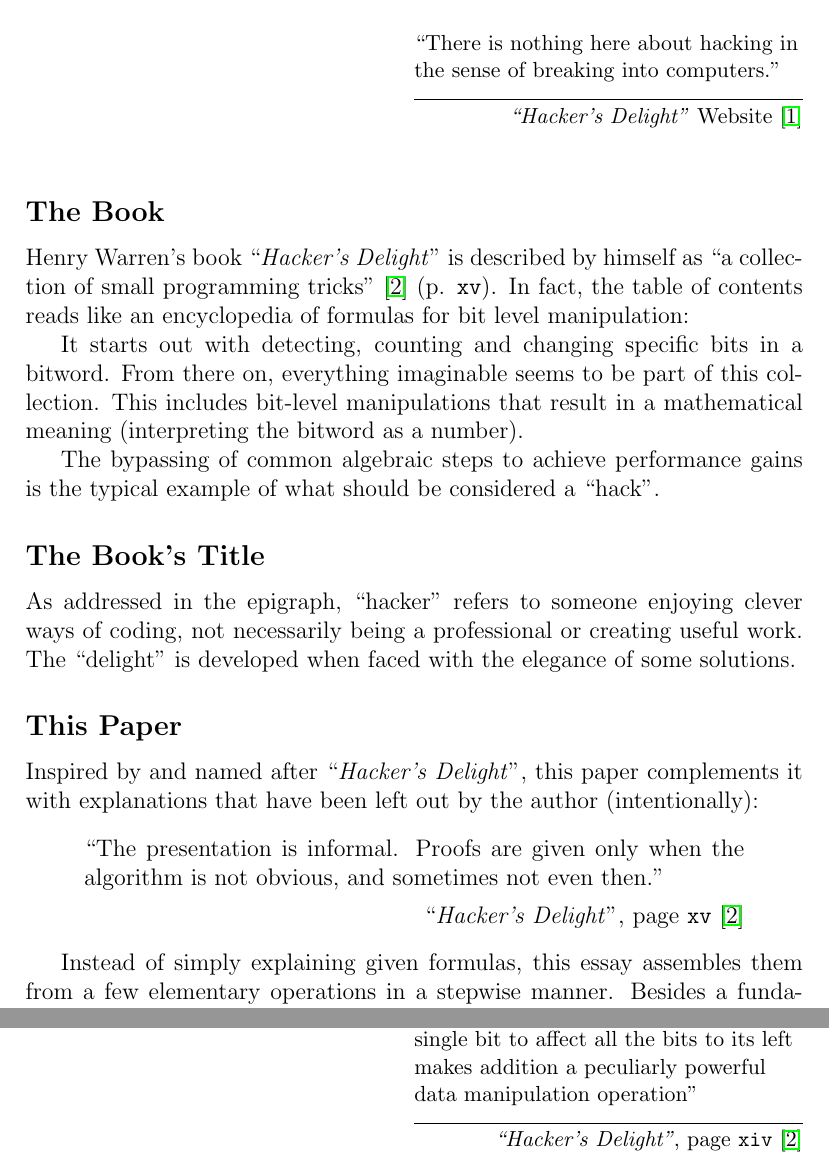
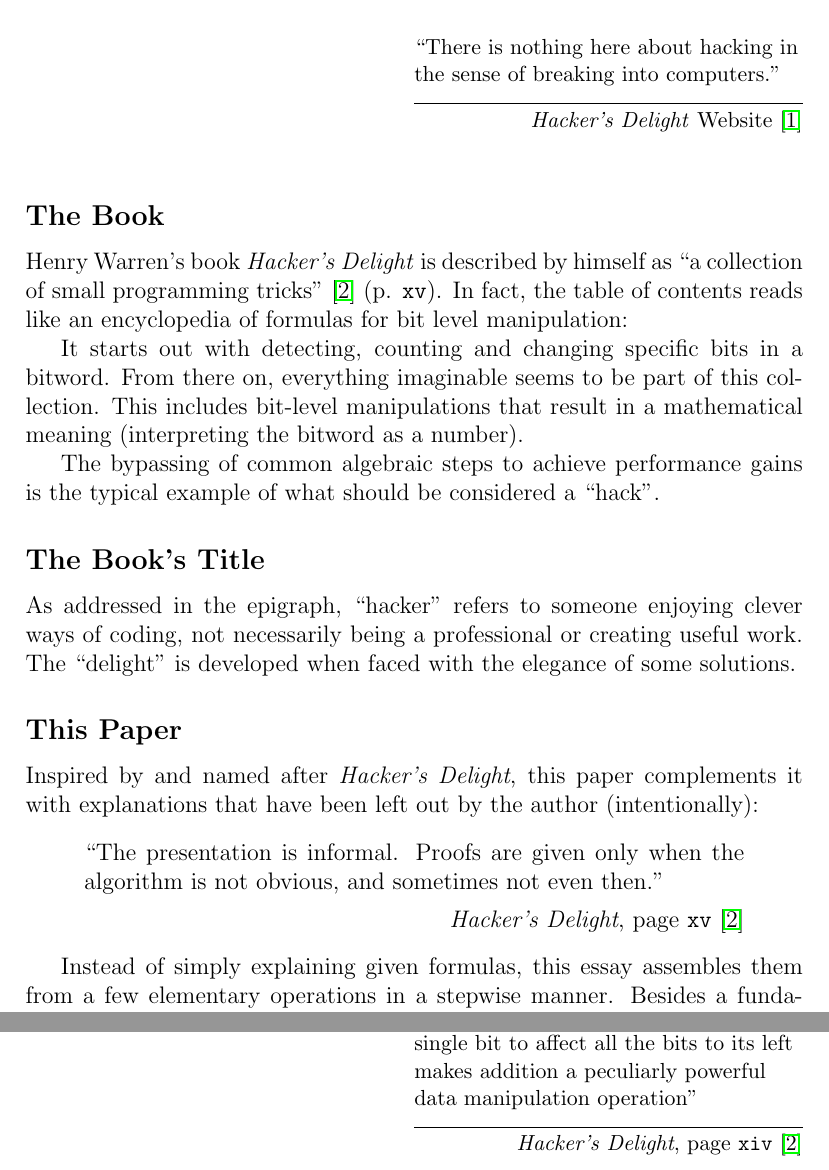
Before and after one commit to LucasForster/hackers-delight, a LaTeX paper (hackers-delight.tex, which reads content/1-book.tex, content/3-rightmost.tex): two parts of pages 2 and 5 of 14, joined at a grey line, cut so that both start at the same text. Compiled offline with pdfLaTeX.

Commit message:
:art: Remove quotes around "Hacker's Delight"

```diff
--- a/content/1-book.tex
+++ b/content/1-book.tex
@@ -3,13 +3,13 @@
 ``There is nothing here about hacking
 in the sense of breaking into computers.''
 }{
-\emph{``Hacker's Delight''} Website
+\emph{Hacker's Delight} Website
 \cite{Warren:HD:Website}
 }
 
 
 \subsection*{The Book}
-Henry Warren's book ``\emph{Hacker's Delight}''
+Henry Warren's book \emph{Hacker's Delight}
 is described by himself as
 ``a collection of small programming tricks''
 \cite{Warren:2012:HD:2462741} (p. \texttt{xv}).
@@ -36,7 +36,7 @@
 
 
 \subsection*{This Paper}
-Inspired by and named after ``\emph{Hacker's Delight}'',
+Inspired by and named after \emph{Hacker's Delight},
 this paper complements it with explanations
 that have been left out by the author (intentionally):
 
--- a/content/3-rightmost.tex
+++ b/content/3-rightmost.tex
@@ -5,7 +5,7 @@
 to affect all the bits to its left
 makes addition a peculiarly powerful data manipulation operation''
 }{
-\emph{``Hacker's Delight''}, page \texttt{xiv}
+\emph{Hacker's Delight}, page \texttt{xiv}
 \cite{Warren:2012:HD:2462741}
 }
 
```
Also changed, not shown: content/2-introduction.tex (+1 -1 lines), content/5-right-to-left.tex (+1 -1 lines), hackers-delight.tex (+0 -1 lines), content/1-book.tex (2 more changed lines), content/3-rightmost.tex (2 more changed lines).
